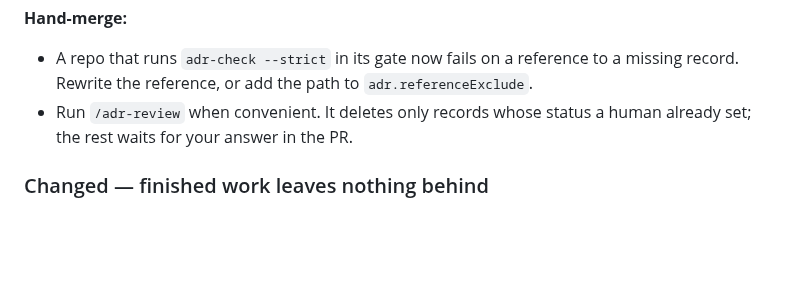
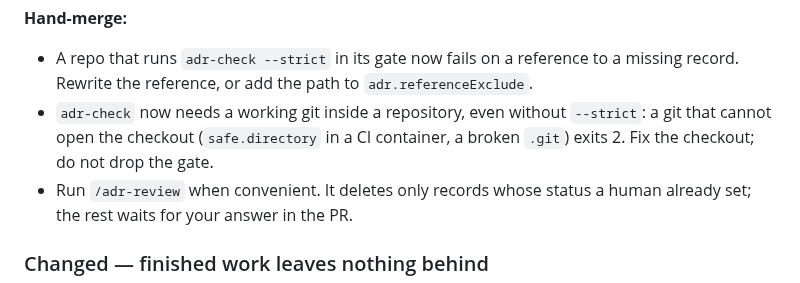
Before and after one commit to dohrm/claude-rules, a Markdown page: CHANGELOG.md, the part around the change. Drawn GitHub-style; blank space fills up the shorter version.

```diff
--- a/CHANGELOG.md
+++ b/CHANGELOG.md
@@ -194,6 +194,9 @@ pointing at nothing.
 
 - A repo that runs `adr-check --strict` in its gate now fails on a reference to a
   missing record. Rewrite the reference, or add the path to `adr.referenceExclude`.
+- `adr-check` now needs a working git inside a repository, even without `--strict`:
+  a git that cannot open the checkout (`safe.directory` in a CI container, a broken
+  `.git`) exits 2. Fix the checkout; do not drop the gate.
 - Run `/adr-review` when convenient. It deletes only records whose status a human
   already set; the rest waits for your answer in the PR.
 
```
Also changed, not shown: kit/README.md (+2 -1 lines).
